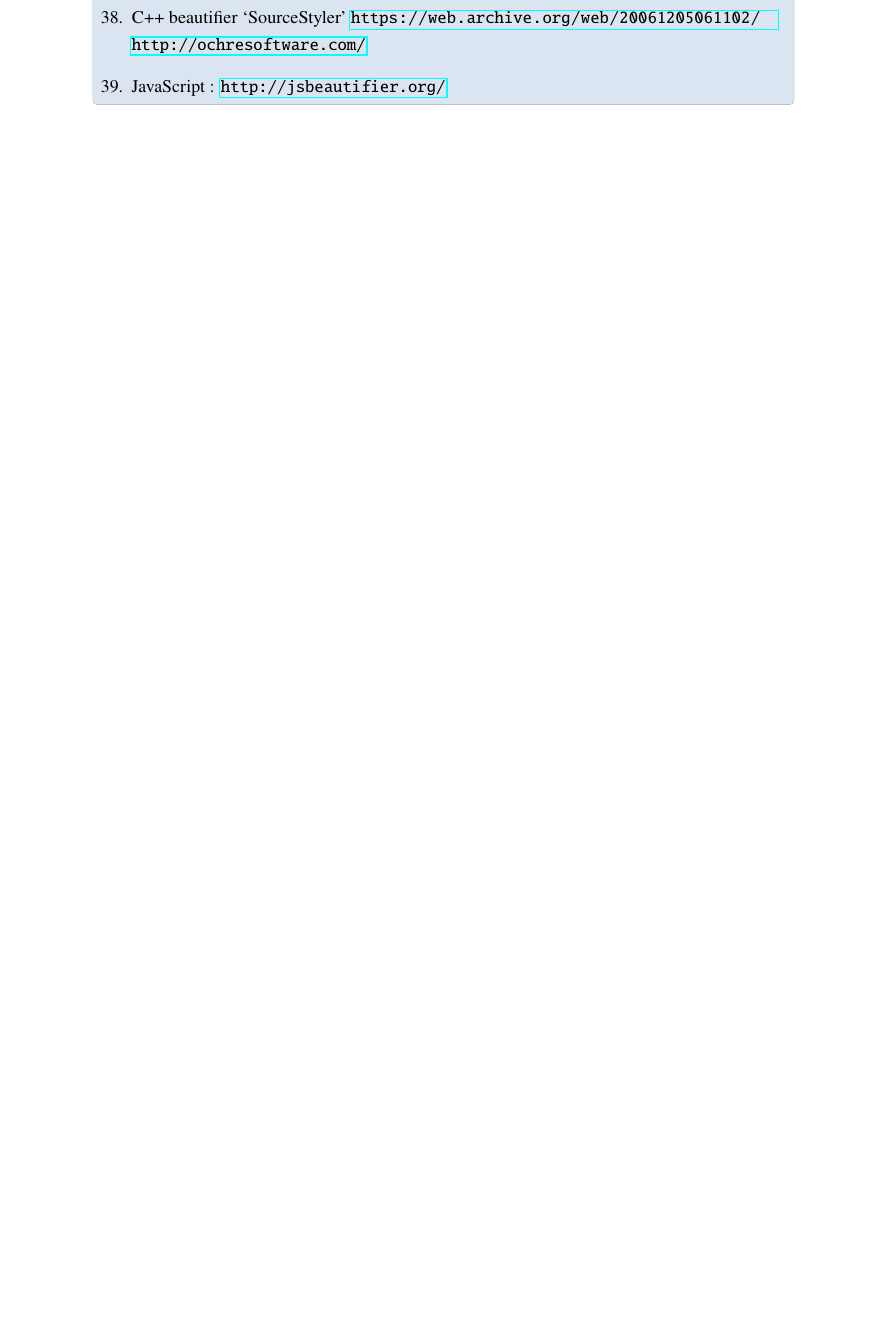
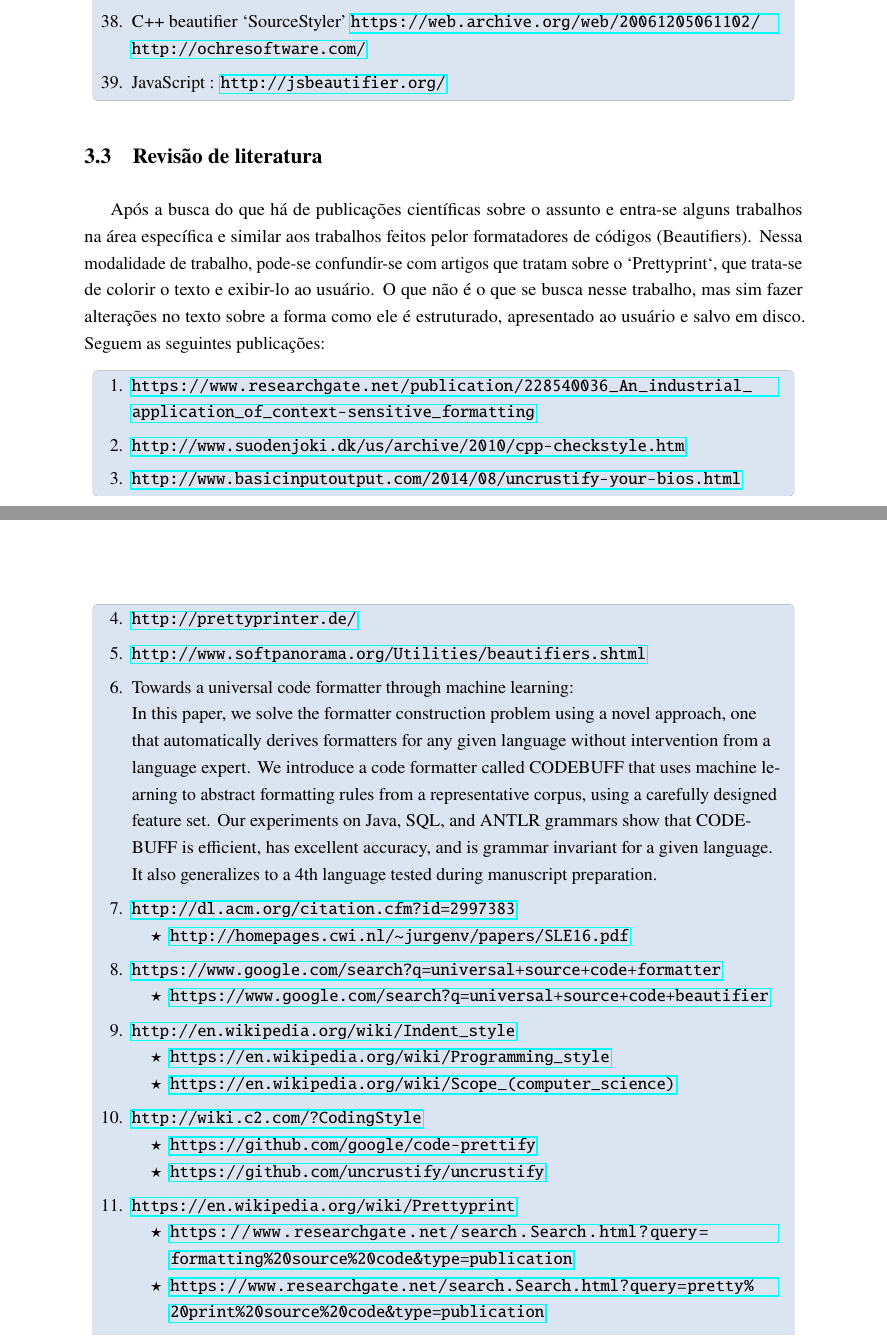
Before and after one commit to evandrocoan/ObjectBeauty, a LaTeX paper (monograph/proposal/main.tex, which reads monograph/proposal/methods.tex): part of page 11 of 14 before the commit and two parts of pages 11 and 12 of 16 after it, the two joined at a grey line, cut so that both start at the same text, the shorter picture padded with empty space. Compiled offline with pdfLaTeX.

Commit message:
Properly formated the monograph/proposal/methods.tex lists.

```diff
--- a/monograph/proposal/methods.tex
+++ b/monograph/proposal/methods.tex
@@ -179,4 +179,3 @@
     \end{myquote}
     \end{sloppypar}
 
-\begin{comment}
@@ -185,3 +182,9 @@
 
 \subsection{Revisão de literatura}
 
+    Após a busca do que há de publicações científicas sobre o assunto e entra-se alguns trabalhos na
+    área específica e similar aos trabalhos feitos pelor formatadores de códigos (Beautifiers).
+    Nessa modalidade de trabalho, pode-se confundir-se com artigos que tratam sobre o `Prettyprint`,
+    que trata-se de colorir o texto e exibir-lo ao usuário. O que não é o que se busca nesse
+    trabalho, mas sim fazer alterações no texto sobre a forma como ele é estruturado, apresentado ao
+    usuário e salvo em disco. Seguem as seguintes publicações:
@@ -194,9 +191,16 @@
 
-    \url{https://www.researchgate.net/publication/228540036_An_industrial_application_of_context-sensitive_formatting}
+    % How to add `parsep` to `itemsep` and set `parsep` to 0pt, when declaring my list?
+    % https://tex.stackexchange.com/questions/366904/how-to-add-parsep-to-itemsep-and-set-parsep-to-0pt-when-declaring-my-list
+    \begin{sloppypar}
+    \begin{myquote}\RaggedRight
+    \begin{enumerate}[leftmargin=*,parsep=0pt]
 
-    \url{http://www.suodenjoki.dk/us/archive/2010/cpp-checkstyle.htm}
+    \item \url{https://www.researchgate.net/publication/228540036_An_industrial_application_of_context-sensitive_formatting}
 
-    \url{http://www.basicinputoutput.com/2014/08/uncrustify-your-bios.html}
+    \item \url{http://www.suodenjoki.dk/us/archive/2010/cpp-checkstyle.htm}
 
-    \url{http://prettyprinter.de/}
-    \url{http://www.softpanorama.org/Utilities/beautifiers.shtml}
+    \item \url{http://www.basicinputoutput.com/2014/08/uncrustify-your-bios.html}
+
+    \item \url{http://prettyprinter.de/}
+
+    \item \url{http://www.softpanorama.org/Utilities/beautifiers.shtml}
@@ -219 +211,8 @@
 
+    In this paper, we solve the formatter construction problem using a novel approach, one that
+    automatically derives formatters for any given language without intervention from a language
+    expert. We introduce a code formatter called CODEBUFF that uses machine learning to abstract
+    formatting rules from a representative corpus, using a carefully designed feature set. Our
+    experiments on Java, SQL, and ANTLR grammars show that CODEBUFF is efficient, has excellent
+    accuracy, and is grammar invariant for a given language. It also generalizes to a 4th language
+    tested during manuscript preparation.
@@ -222 +219,5 @@
 
+    \item \url{http://dl.acm.org/citation.cfm?id=2997383}
+    \begin{enumerate}[nolistsep,topsep=0pt,label=$\star$]
+        \item \url{http://homepages.cwi.nl/~jurgenv/papers/SLE16.pdf}
+    \end{enumerate}
@@ -226 +224,5 @@
 
+    \item \url{https://www.google.com/search?q=universal+source+code+formatter}
+    \begin{enumerate}[nolistsep,topsep=0pt,label=$\star$]
+        \item \url{https://www.google.com/search?q=universal+source+code+beautifier}
+    \end{enumerate}
@@ -230 +229,6 @@
 
+    \item \url{http://en.wikipedia.org/wiki/Indent_style}
+    \begin{enumerate}[nolistsep,topsep=0pt,label=$\star$]
+        \item \url{https://en.wikipedia.org/wiki/Programming_style}
+        \item \url{https://en.wikipedia.org/wiki/Scope_(computer_science)}
+    \end{enumerate}
@@ -234 +235,6 @@
 
+    \item \url{http://wiki.c2.com/?CodingStyle}
+    \begin{enumerate}[nolistsep,topsep=0pt,label=$\star$]
+        \item \url{https://github.com/google/code-prettify}
+        \item \url{https://github.com/uncrustify/uncrustify}
+    \end{enumerate}
@@ -238 +241,6 @@
 
+    \item \url{https://en.wikipedia.org/wiki/Prettyprint}
+    \begin{enumerate}[nolistsep,topsep=0pt,label=$\star$]
+        \item \url{https://www.researchgate.net/search.Search.html?query=formatting%20source%20code&type=publication}
+        \item \url{https://www.researchgate.net/search.Search.html?query=pretty%20print%20source%20code&type=publication}
+    \end{enumerate}
@@ -253,3 +276,6 @@
+    \end{enumerate}
+    \end{myquote}
+    \end{sloppypar}
 
 
     Aqui encontra-se o lado oposto dessas ferramentas, Source Code Obfuscators, que servem para destruir
```
Also changed, not shown: monograph/proposal/methods.tex (86 more changed lines).
